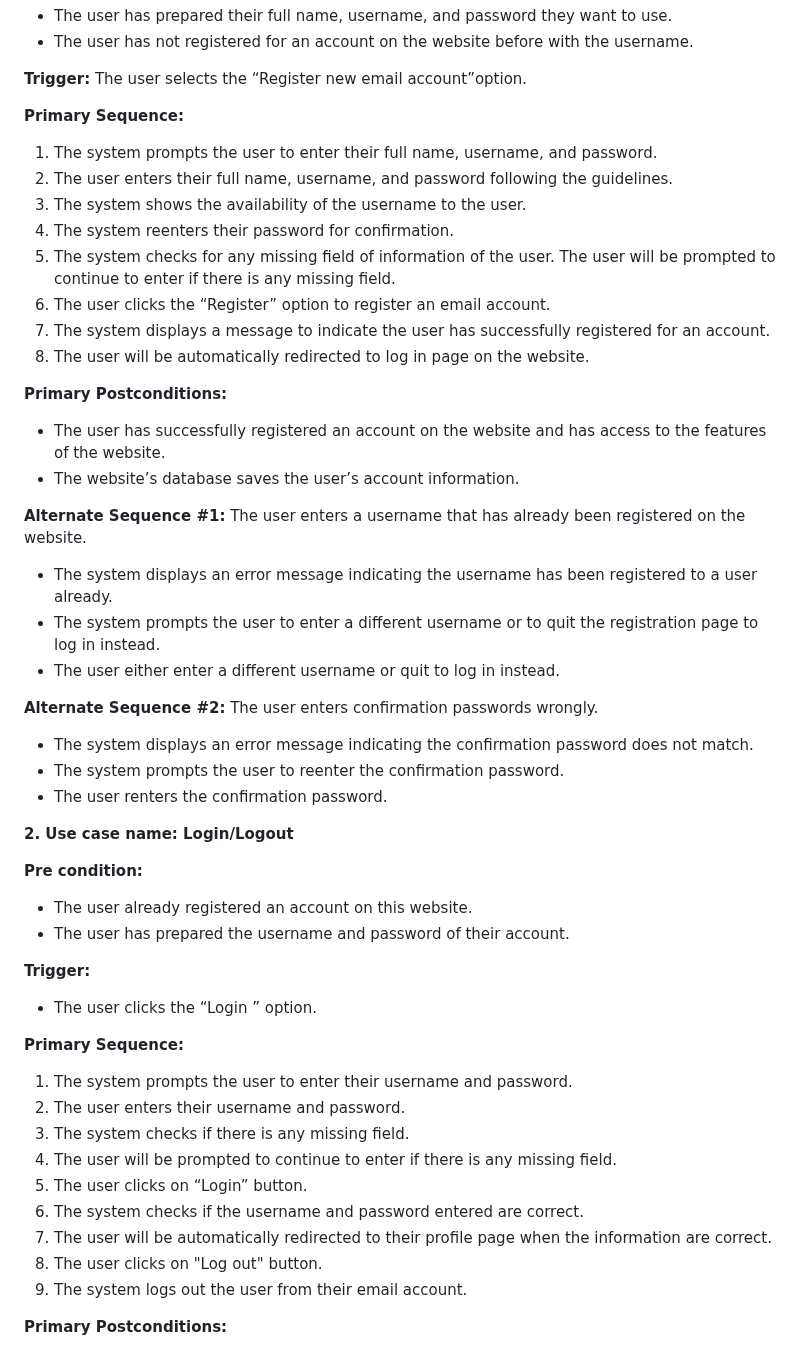
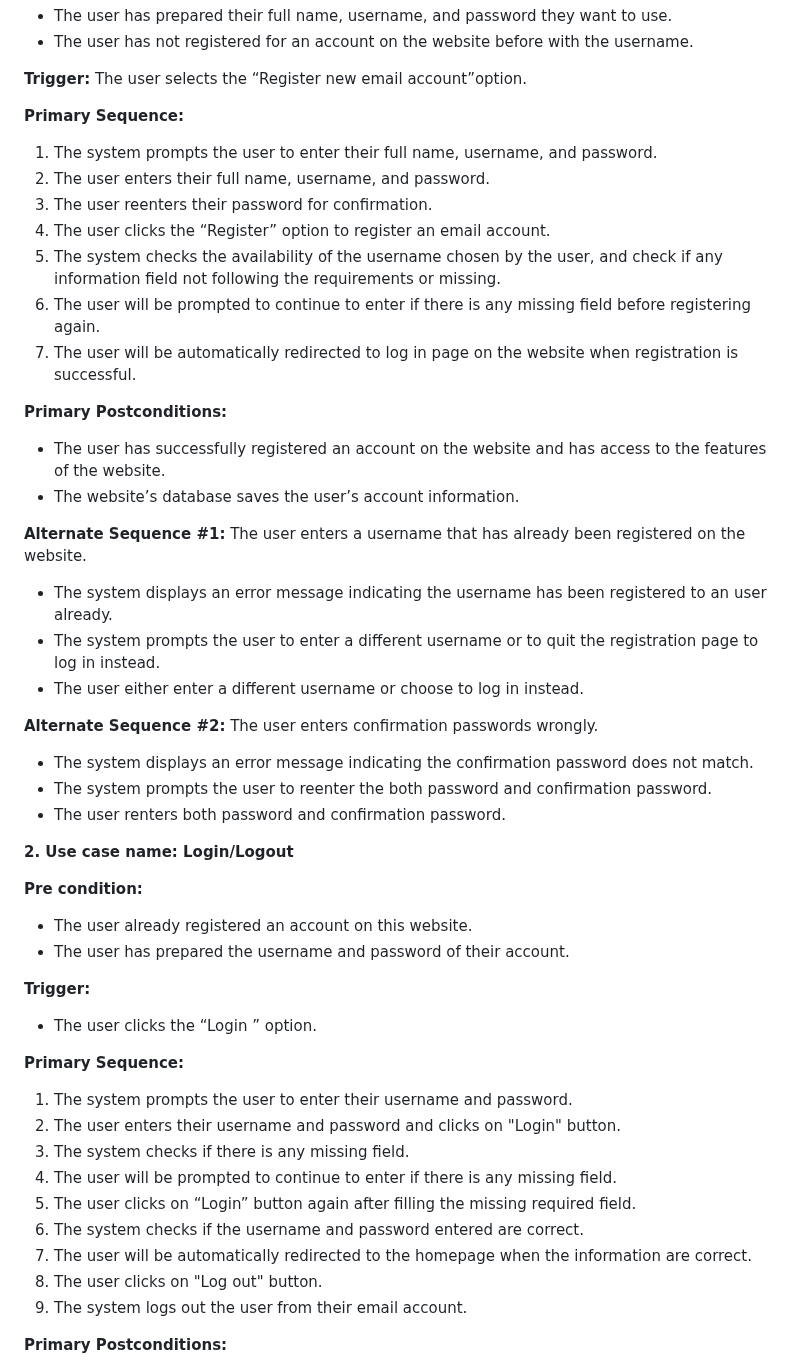
Before and after one commit to kenneth0810/Team-13, a Markdown page: requirements.md, the part around one of its changes. GitHub-like rendering.

Commit message:
Modified requirements

```diff
--- a/requirements.md
+++ b/requirements.md
@@ -30,13 +30,12 @@
 
 **Primary Sequence:**
 1. The system prompts the user to enter their full name, username, and password.
-2. The user enters their full name, username, and password following the guidelines.
-3. The system shows the availability of the username to the user.
-4. The system reenters their password for confirmation.
-5. The system checks for any missing field of information of the user. The user will be prompted to continue to enter if there is any missing field.
-6. The user clicks the “Register” option to register an email account.
-7. The system displays a message to indicate the user has successfully registered for an account.
-8. The user will be automatically redirected to log in page on the website.
+2. The user enters their full name, username, and password.
+3. The user reenters their password for confirmation.
+4. The user clicks the “Register” option to register an email account.
+5. The system checks the availability of the username chosen by the user, and check if any information field not following the requirements or missing.
+6. The user will be prompted to continue to enter if there is any missing field before registering again.
+6. The user will be automatically redirected to log in page on the website when registration is successful.
 
 **Primary Postconditions:**
 - The user has successfully registered an account on the website and has access to the features of the website.
@@ -44,15 +43,15 @@
 
 **Alternate Sequence #1:**
 The user enters a username that has already been registered on the website.
-- The system displays an error message indicating the username has been registered to a user already.
+- The system displays an error message indicating the username has been registered to an user already.
 - The system prompts the user to enter a different username or to quit the registration page to log in instead.
-- The user either enter a different username or quit to log in instead.
+- The user either enter a different username or choose to log in instead.
 
 **Alternate Sequence #2:**
 The user enters confirmation passwords wrongly.
 - The system displays an error message indicating the confirmation password does not match.
-- The system prompts the user to reenter the confirmation password.
-- The user renters the confirmation password.
+- The system prompts the user to reenter the both password and confirmation password.
+- The user renters both password and confirmation password.
 
 **2. Use case name: Login/Logout**
 
@@ -65,12 +64,12 @@ The user enters confirmation passwords wrongly.
 
 **Primary Sequence:**
 1. The system prompts the user to enter their username and password.
-2. The user enters their username and password.
+2. The user enters their username and password and clicks on "Login" button.
 3. The system checks if there is any missing field.
 4. The user will be prompted to continue to enter if there is any missing field.
-5. The user clicks on “Login” button.
+5. The user clicks on “Login” button again after filling the missing required field.
 6. The system checks if the username and password entered are correct.
-7. The user will be automatically redirected to their profile page when the information are correct.
+7. The user will be automatically redirected to the homepage when the information are correct.
 8. The user clicks on "Log out" button.
 9. The system logs out the user from their email account.
 
```
Also changed, not shown: other parts of requirements.md (+10 -14 lines).
